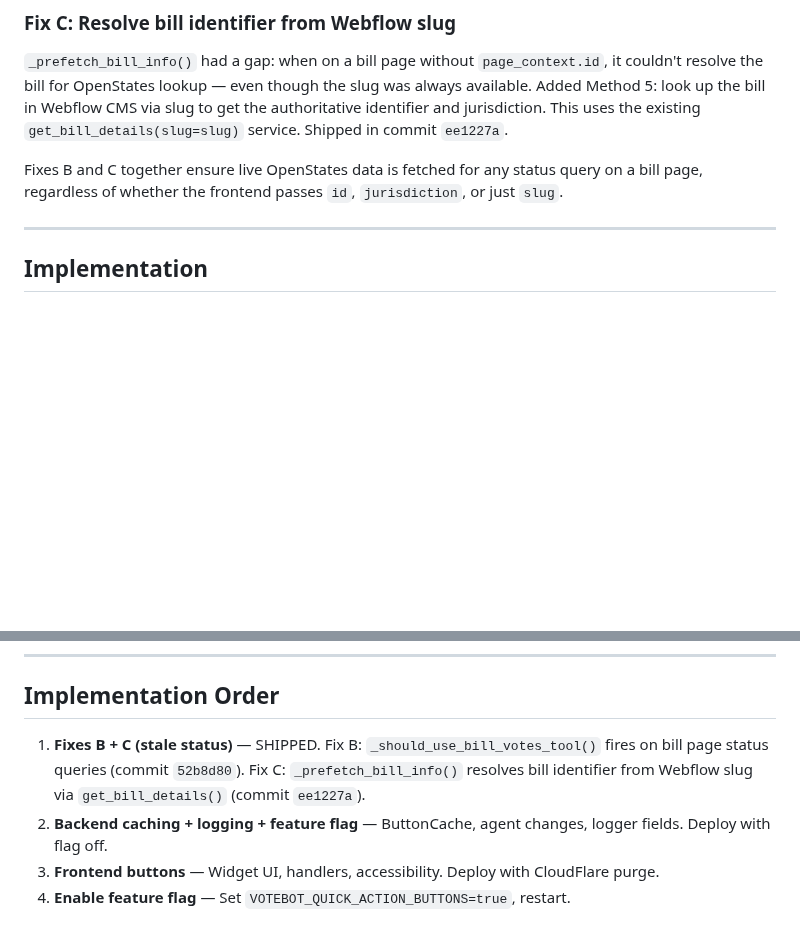
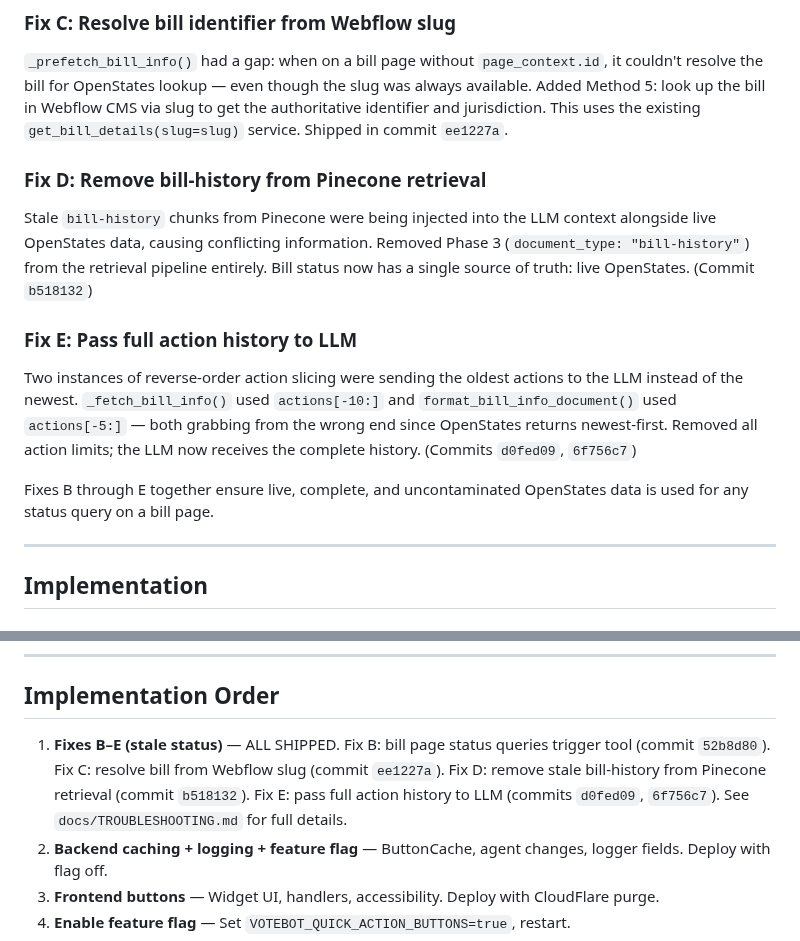
Before and after one commit to Digital-Democracy-Project/votebot, a Markdown page: plans/PLAN-quick-action-buttons.md, 2 parts joined by grey strips. Rendered like a GitHub page; blank space fills up the shorter version.

```diff
--- a/plans/PLAN-quick-action-buttons.md
+++ b/plans/PLAN-quick-action-buttons.md
@@ -263,7 +263,15 @@ This requires passing `page_context` to the method at its two call sites (~lines
 
 `_prefetch_bill_info()` had a gap: when on a bill page without `page_context.id`, it couldn't resolve the bill for OpenStates lookup — even though the slug was always available. Added Method 5: look up the bill in Webflow CMS via slug to get the authoritative identifier and jurisdiction. This uses the existing `get_bill_details(slug=slug)` service. Shipped in commit `ee1227a`.
 
-Fixes B and C together ensure live OpenStates data is fetched for any status query on a bill page, regardless of whether the frontend passes `id`, `jurisdiction`, or just `slug`.
+### Fix D: Remove bill-history from Pinecone retrieval
+
+Stale `bill-history` chunks from Pinecone were being injected into the LLM context alongside live OpenStates data, causing conflicting information. Removed Phase 3 (`document_type: "bill-history"`) from the retrieval pipeline entirely. Bill status now has a single source of truth: live OpenStates. (Commit `b518132`)
+
+### Fix E: Pass full action history to LLM
+
+Two instances of reverse-order action slicing were sending the oldest actions to the LLM instead of the newest. `_fetch_bill_info()` used `actions[-10:]` and `format_bill_info_document()` used `actions[-5:]` — both grabbing from the wrong end since OpenStates returns newest-first. Removed all action limits; the LLM now receives the complete history. (Commits `d0fed09`, `6f756c7`)
+
+Fixes B through E together ensure live, complete, and uncontaminated OpenStates data is used for any status query on a bill page.
 
 ---
 
@@ -387,7 +395,7 @@ logger.info("Published button cache invalidation", slug=bill_slug, version_note=
 
 ## Implementation Order
 
-1. **Fixes B + C (stale status)** — SHIPPED. Fix B: `_should_use_bill_votes_tool()` fires on bill page status queries (commit `52b8d80`). Fix C: `_prefetch_bill_info()` resolves bill identifier from Webflow slug via `get_bill_details()` (commit `ee1227a`).
+1. **Fixes B–E (stale status)** — ALL SHIPPED. Fix B: bill page status queries trigger tool (commit `52b8d80`). Fix C: resolve bill from Webflow slug (commit `ee1227a`). Fix D: remove stale bill-history from Pinecone retrieval (commit `b518132`). Fix E: pass full action history to LLM (commits `d0fed09`, `6f756c7`). See `docs/TROUBLESHOOTING.md` for full details.
 2. **Backend caching + logging + feature flag** — ButtonCache, agent changes, logger fields. Deploy with flag off.
 3. **Frontend buttons** — Widget UI, handlers, accessibility. Deploy with CloudFlare purge.
 4. **Enable feature flag** — Set `VOTEBOT_QUICK_ACTION_BUTTONS=true`, restart.
```
Also changed, not shown: docs/TROUBLESHOOTING.md (+62 -0 lines), plans/PLAN-log-quality-fixes.md (+1 -1 lines).
